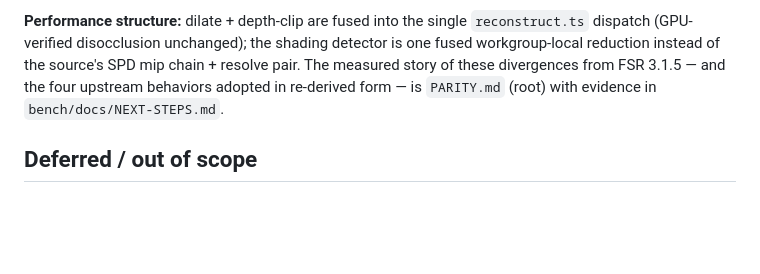
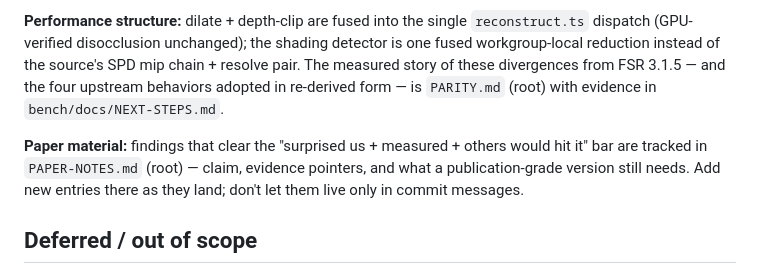
Before and after one commit to pmndrs/upscaler, a Markdown page: CLAUDE.md, the part around the change. GitHub-like rendering; blank space fills up the shorter version.

Commit message:
docs: PAPER-NOTES.md — tracker for publishable findings
Co-Authored-By: Claude Fable 5 <noreply@anthropic.com>

```diff
--- a/CLAUDE.md
+++ b/CLAUDE.md
@@ -244,6 +244,8 @@ explicit acceptance test), RCAS denoise on `06-screenspace-gi`.
 
 **Performance structure:** dilate + depth-clip are fused into the single `reconstruct.ts` dispatch (GPU-verified disocclusion unchanged); the shading detector is one fused workgroup-local reduction instead of the source's SPD mip chain + resolve pair. The measured story of these divergences from FSR 3.1.5 — and the four upstream behaviors adopted in re-derived form — is `PARITY.md` (root) with evidence in `bench/docs/NEXT-STEPS.md`.
 
+**Paper material:** findings that clear the "surprised us + measured + others would hit it" bar are tracked in `PAPER-NOTES.md` (root) — claim, evidence pointers, and what a publication-grade version still needs. Add new entries there as they land; don't let them live only in commit messages.
+
 ## Deferred / out of scope
 
 - **Transparency & Composition (T&C) mask** — deliberately deferred (assessed 2026-07-10). FSR2/3 takes a second render-res mask alongside reactive, but it is *not* a clean parallel: in FSR2 the T&C mask has a distinct-but-overlapping effect (a softer history-distrust than reactive, it widens the rectification AABB and interacts with locks) that is genuinely tuned. Adding it means new tuning constants and touching the accumulate blend/lock path, and our reactive mask (+ auto-generate) already covers the common three.js transparency case (example 05's whole point). Shipping it as a second channel that behaves identically to reactive would be misleading; shipping the *real* distinct behavior needs core tuning we shouldn't ride onto other work. Revisit if a user actually authors T&C masks and the reactive path proves insufficient.
```
Also changed, not shown: PAPER-NOTES.md (added, +123 -0 lines).
